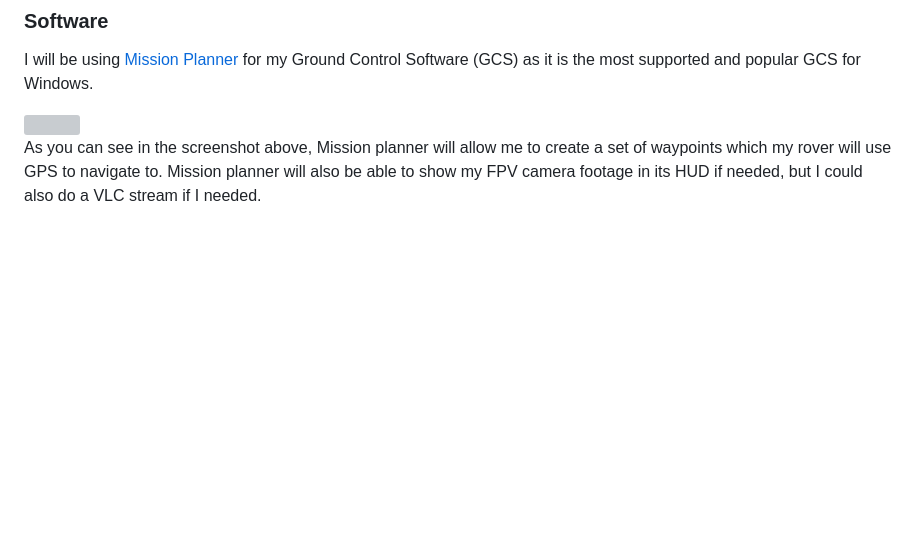
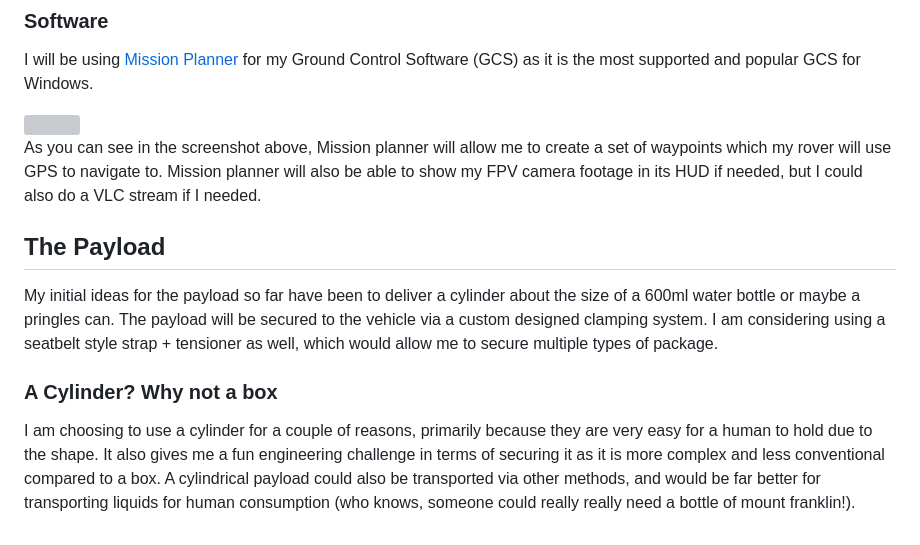
Before and after one commit to saabgeek04/SystemsSAC, a Markdown page: README.md, the part around the change. Drawn GitHub-style; blank space fills up the shorter version; grey boxes are pictures that could not be loaded.

```diff
--- a/README.md
+++ b/README.md
@@ -50,3 +50,9 @@ I will be using [Mission Planner](https://ardupilot.org/planner/index.html#home)
 <img src='https://ardupilot.org/planner/_images/mission_planner_screen_flight_plan.jpg'>
 
 As you can see in the screenshot above, Mission planner will allow me to create a set of waypoints which my rover will use GPS to navigate to. Mission planner will also be able to show my FPV camera footage in its HUD if needed, but I could also do a VLC stream if I needed.
+
+## The Payload
+My initial ideas for the payload so far have been to deliver a cylinder about the size of a 600ml water bottle or maybe a pringles can. The payload will be secured to the vehicle via a custom designed clamping system. I am considering using a seatbelt style strap + tensioner as well, which would allow me to secure multiple types of package.
+
+### A Cylinder? Why not a box
+I am choosing to use a cylinder for a couple of reasons, primarily because they are very easy for a human to hold due to the shape. It also gives me a fun engineering challenge in terms of securing it as it is more complex and less conventional compared to a box. A cylindrical payload could also be transported via other methods, and would be far better for transporting liquids for human consumption (who knows, someone could really really need a bottle of mount franklin!).
```
